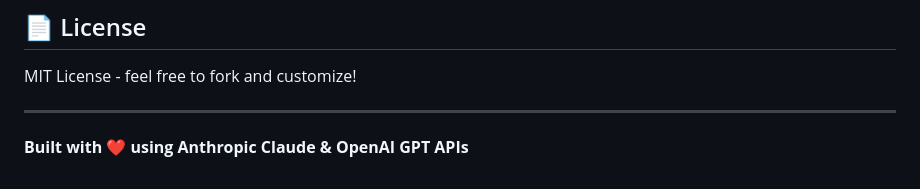
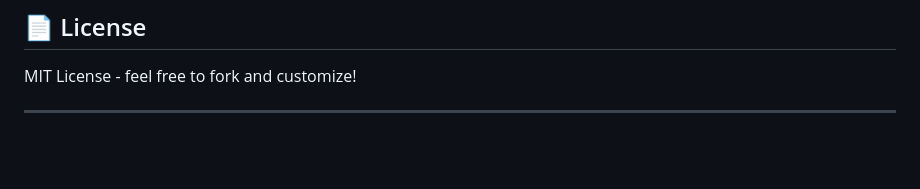
Before and after one commit to jobaercfc/ai-radar, a Markdown page: README.md, the part around the change. Rendered like a GitHub page; blank space fills up the shorter version.

Commit message:
chore: update README
Remove built with note from the README

```diff
--- a/README.md
+++ b/README.md
@@ -243,5 +243,3 @@ Contributions welcome! Ideas:
 MIT License - feel free to fork and customize!
 
 ---
-
-**Built with ❤️ using Anthropic Claude & OpenAI GPT APIs**
```
